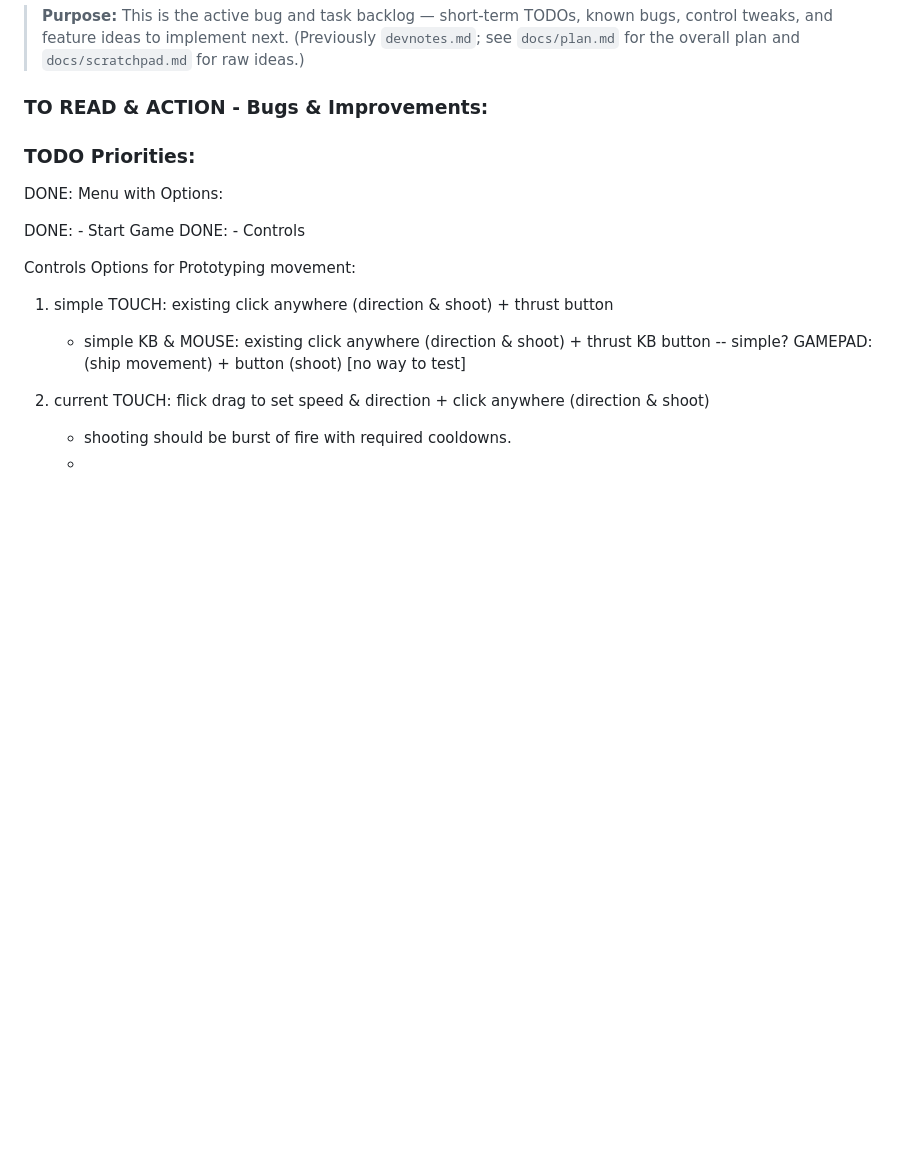
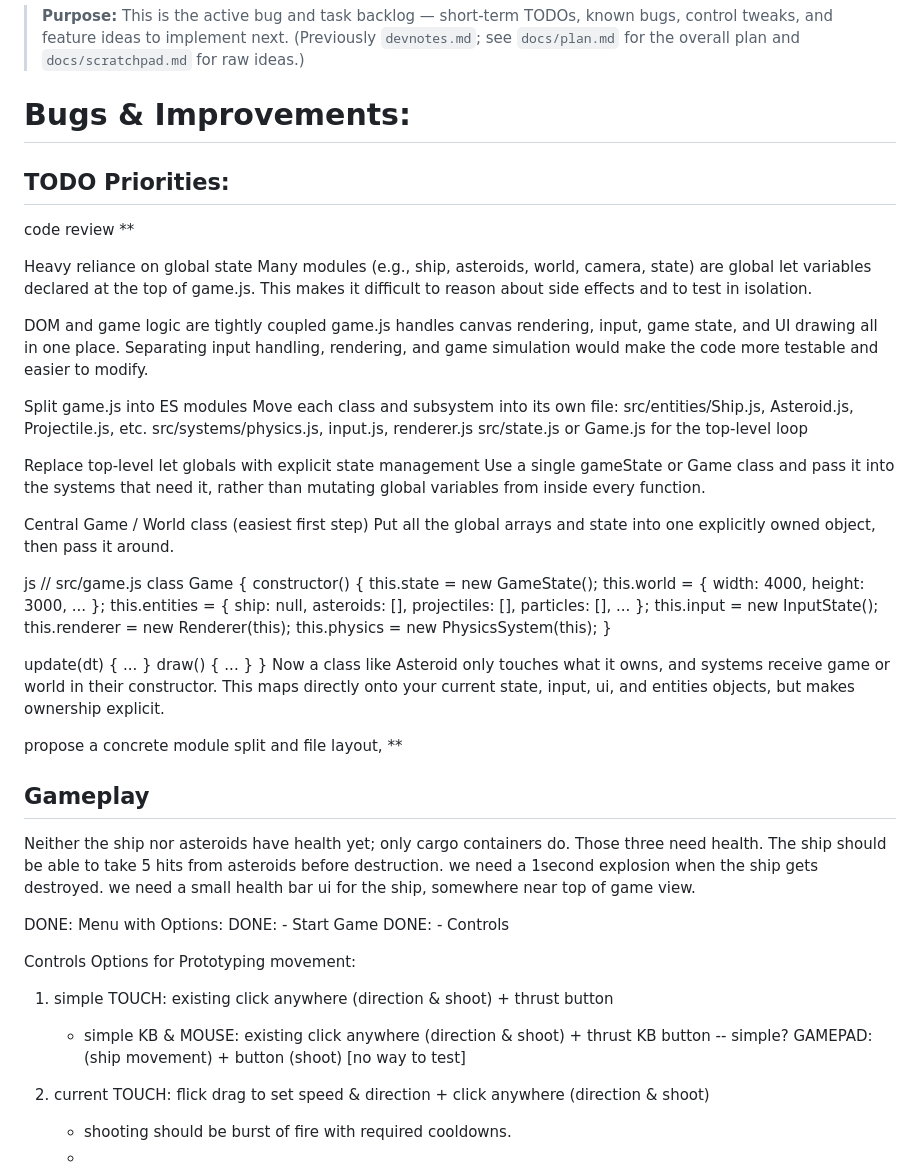
Before and after one commit to nickwelsh1/solargame, a Markdown page: docs/backlog.md, the part around the change. Rendered like a GitHub page; blank space fills up the shorter version.

Commit message:
baseline: record working state before Game/World refactor
- pnpm test, lint and build all pass
- docs/backlog.md updated with code review notes

Generated with Devin

Co-Authored-By: Devin <158243242+devin-ai-integration[bot]@users.noreply.github.com>

```diff
--- a/docs/backlog.md
+++ b/docs/backlog.md
@@ -2,12 +2,61 @@
 
 > **Purpose:** This is the active bug and task backlog — short-term TODOs, known bugs, control tweaks, and feature ideas to implement next. (Previously `devnotes.md`; see `docs/plan.md` for the overall plan and `docs/scratchpad.md` for raw ideas.)
 
-### TO READ & ACTION - Bugs & Improvements:
+# Bugs & Improvements:
 
-### TODO Priorities:
+## TODO Priorities:
+
+code review
+**
+
+Heavy reliance on global state Many modules (e.g., ship, asteroids, world, camera, state) are global let variables declared at the top of game.js. This makes it difficult to reason about side effects and to test in isolation.
+
+DOM and game logic are tightly coupled game.js handles canvas rendering, input, game state, and UI drawing all in one place. Separating input handling, rendering, and game simulation would make the code more testable and easier to modify.
+
+Split game.js into ES modules Move each class and subsystem into its own file:
+src/entities/Ship.js, Asteroid.js, Projectile.js, etc.
+src/systems/physics.js, input.js, renderer.js
+src/state.js or Game.js for the top-level loop
+
+Replace top-level let globals with explicit state management Use a single gameState or Game class and pass it into the systems that need it, rather than mutating global variables from inside every function.
+
+Central Game / World class (easiest first step)
+Put all the global arrays and state into one explicitly owned object, then pass it around.
+
+
+
+js
+// src/game.js
+class Game {
+  constructor() {
+    this.state = new GameState();
+    this.world = { width: 4000, height: 3000, ... };
+    this.entities = {
+      ship: null,
+      asteroids: [],
+      projectiles: [],
+      particles: [],
+      ...
+    };
+    this.input = new InputState();
+    this.renderer = new Renderer(this);
+    this.physics = new PhysicsSystem(this);
+  }
+
+  update(dt) { ... }
+  draw() { ... }
+}
+Now a class like Asteroid only touches what it owns, and systems receive game or world in their constructor. This maps directly onto your current state, input, ui, and entities objects, but makes ownership explicit.
+
+propose a concrete module split and file layout,
+**
+
+## Gameplay
+
+Neither the ship nor asteroids have health yet; only cargo containers do.
+Those three need health. The ship should be able to take 5 hits from asteroids before destruction. we need a 1second explosion when the ship gets destroyed. we need a small health bar ui for the ship, somewhere near top of game view.
 
 DONE: Menu with Options:
-
 DONE: - Start Game
 DONE: - Controls
 
```
